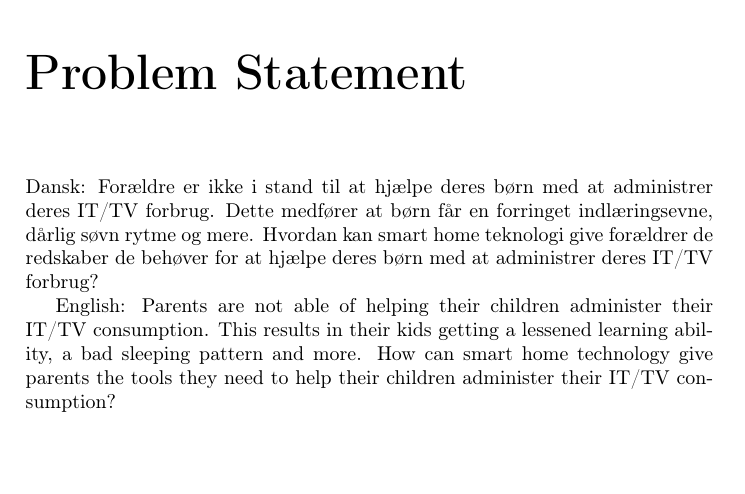
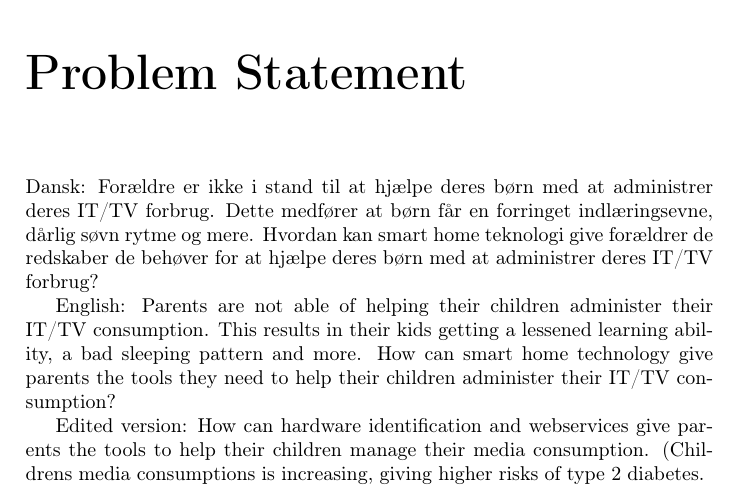
Before and after one commit to Zucka/MOM, a LaTeX thesis (report/draft.tex, which reads report/text/problemStatement.tex): part of page 17 of 32, cut so that both start at the same text, the shorter picture padded with empty space. Compiled offline with pdfLaTeX.

Commit message:
Updated Problem Statment

```diff
--- a/report/text/problemStatement.tex
+++ b/report/text/problemStatement.tex
@@ -4,6 +4,12 @@ Dansk: Forældre er ikke i stand til at hjælpe deres børn med at administrer d
 Dette medfører at børn får en forringet indlæringsevne, dårlig søvn rytme og mere.
 Hvordan kan smart home teknologi give forældrer de redskaber de behøver for at hjælpe deres børn med at administrer deres IT/TV forbrug?
 
+
+
 English: Parents are not able of helping their children administer their IT/TV consumption.
 This results in their kids getting a lessened learning ability, a bad sleeping pattern and more.
 How can smart home technology give parents the tools they need to help their children administer their IT/TV consumption?
+
+Edited version:
+How can hardware identification and webservices give parents the tools to help their children manage their media consumption.
+(Childrens media consumptions is increasing, giving higher risks of type 2 diabetes.
```
